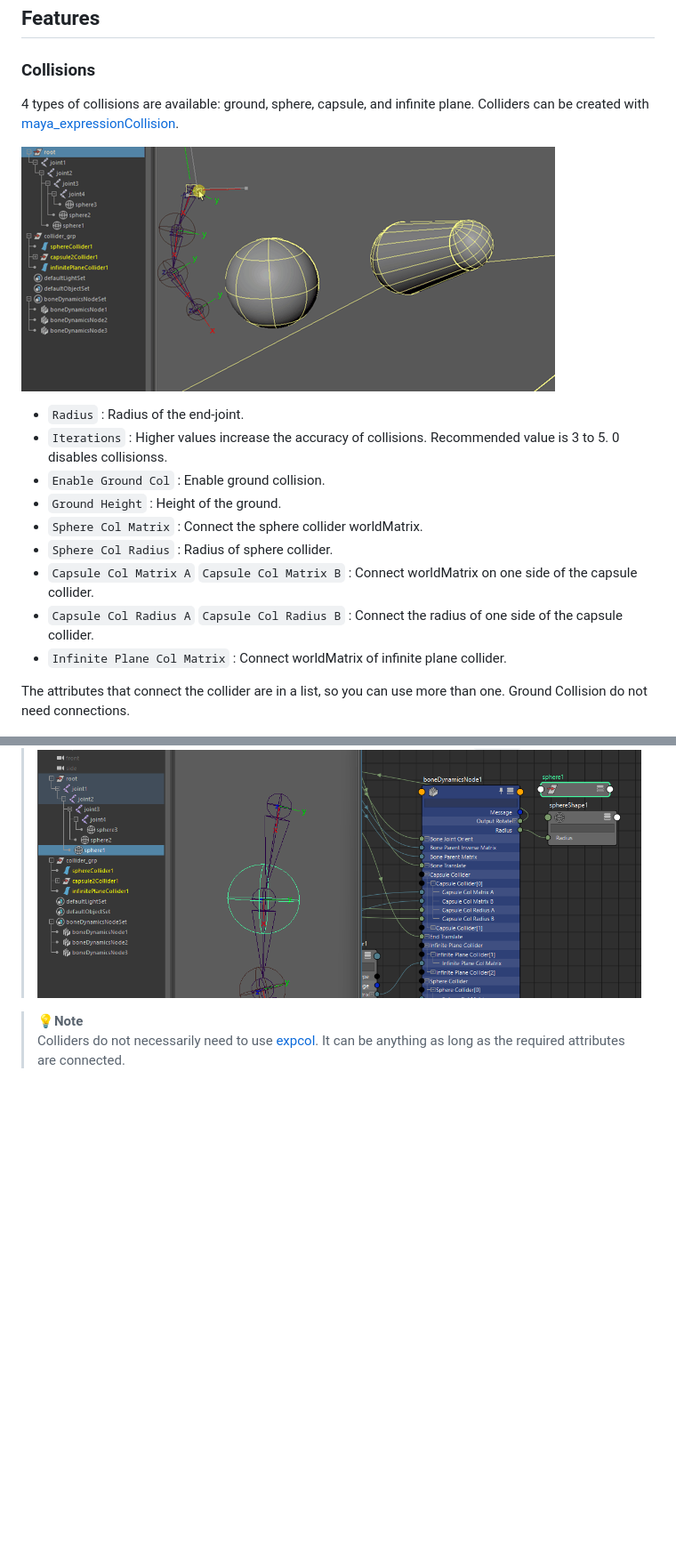
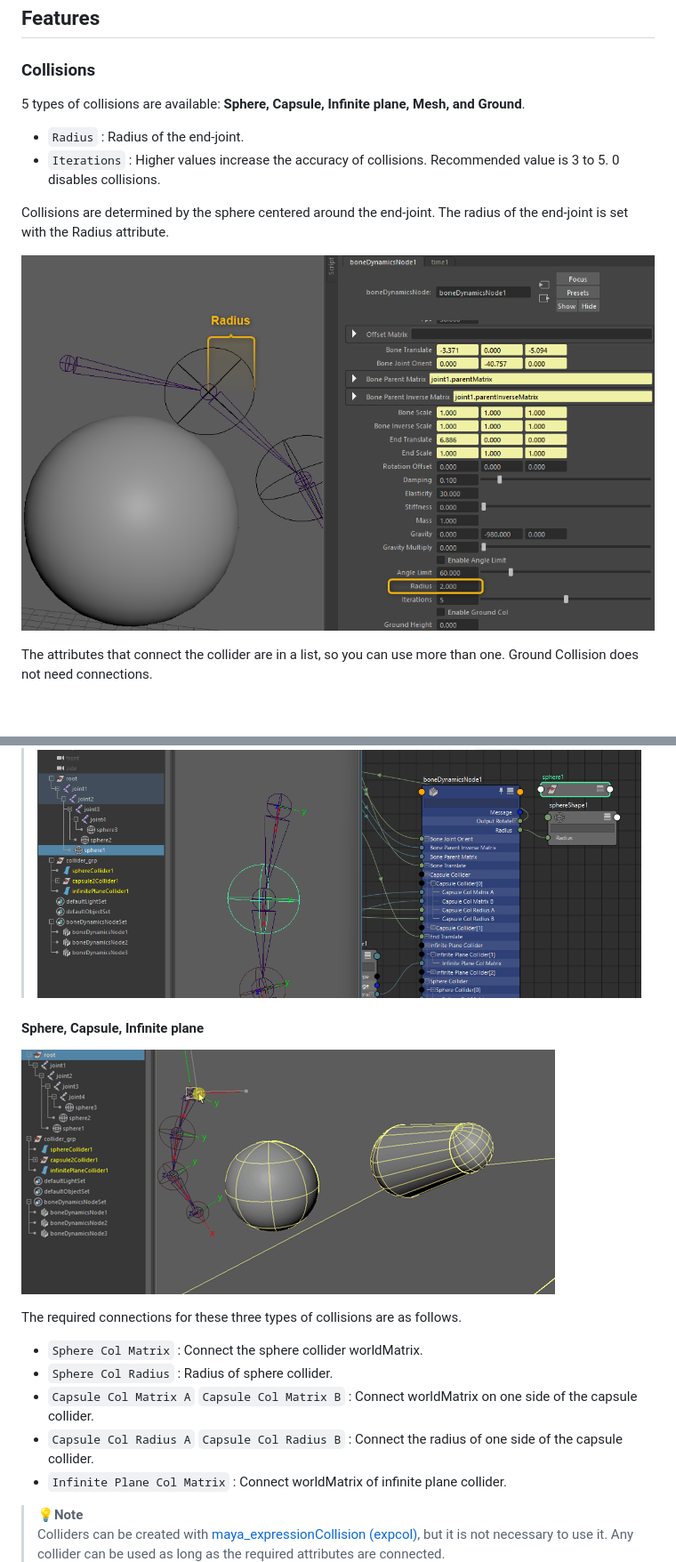
Before and after one commit to akasaki1211/boneDynamicsNode, a Markdown page: README.md, 2 parts joined by grey strips. Shown at 89% size. GitHub-like rendering; pictures changed too: .images/radius.png (added); blank space fills up the shorter version.

```diff
--- a/README.md
+++ b/README.md
@@ -66,21 +66,16 @@ All of the above checkpoints can be satisfied by making joints as usual.
 ## Features
 ### Collisions
 
-4 types of collisions are available: ground, sphere, capsule, and infinite plane. Colliders can be created with [maya_expressionCollision](https://github.com/akasaki1211/maya_expressionCollision).
-
-![collisions](.images/collisions.gif)
+5 types of collisions are available: **Sphere, Capsule, Infinite plane, Mesh, and Ground**.
 
 - `Radius` : Radius of the end-joint.
-- `Iterations` : Higher values increase the accuracy of collisions. Recommended value is 3 to 5. 0 disables collisionss.
-- `Enable Ground Col` : Enable ground collision.
-- `Ground Height` : Height of the ground.
-- `Sphere Col Matrix` : Connect the sphere collider worldMatrix.
-- `Sphere Col Radius` : Radius of sphere collider.
-- `Capsule Col Matrix A` `Capsule Col Matrix B` : Connect worldMatrix on one side of the capsule collider.
-- `Capsule Col Radius A` `Capsule Col Radius B` : Connect the radius of one side of the capsule collider.
-- `Infinite Plane Col Matrix` : Connect worldMatrix of infinite plane collider.
+- `Iterations` : Higher values increase the accuracy of collisions. Recommended value is 3 to 5. 0 disables collisions.
 
-The attributes that connect the collider are in a list, so you can use more than one. Ground Collision do not need connections.
+Collisions are determined by the sphere centered around the end-joint. The radius of the end-joint is set with the Radius attribute.
+
+![radius](.images/radius.png)
+
+The attributes that connect the collider are in a list, so you can use more than one. Ground Collision does not need connections.
 
 ![collider_connections](.images/collider_connections.png)
 
@@ -88,6 +83,18 @@ The attributes that connect the collider are in a list, so you can use more than
 > Place a nurbsSphere or implicitSphere as a child of end-joint and connect `Radius`.
 > ![visualize_radius](.images/visualize_radius.png)
 
+#### Sphere, Capsule, Infinite plane
+
+![collisions](.images/collisions.gif)
+
+The required connections for these three types of collisions are as follows.
+
+- `Sphere Col Matrix` : Connect the sphere collider worldMatrix.
+- `Sphere Col Radius` : Radius of sphere collider.
+- `Capsule Col Matrix A` `Capsule Col Matrix B` : Connect worldMatrix on one side of the capsule collider.
+- `Capsule Col Radius A` `Capsule Col Radius B` : Connect the radius of one side of the capsule collider.
+- `Infinite Plane Col Matrix` : Connect worldMatrix of infinite plane collider.
+
 > 💡**Note**
-> Colliders do not necessarily need to use [expcol](https://github.com/akasaki1211/maya_expressionCollision). It can be anything as long as the required attributes are connected.
+> Colliders can be created with [maya_expressionCollision (expcol)](https://github.com/akasaki1211/maya_expressionCollision), but it is not necessary to use it. Any collider can be used as long as the required attributes are connected.
 > ![collider_note](.images/collider_note.gif)
```
Also changed, not shown: other parts of README.md (+28 -5 lines), .images/ground_collision.png (added), .images/mesh_col_cutoff.gif (added), 1 other file.
